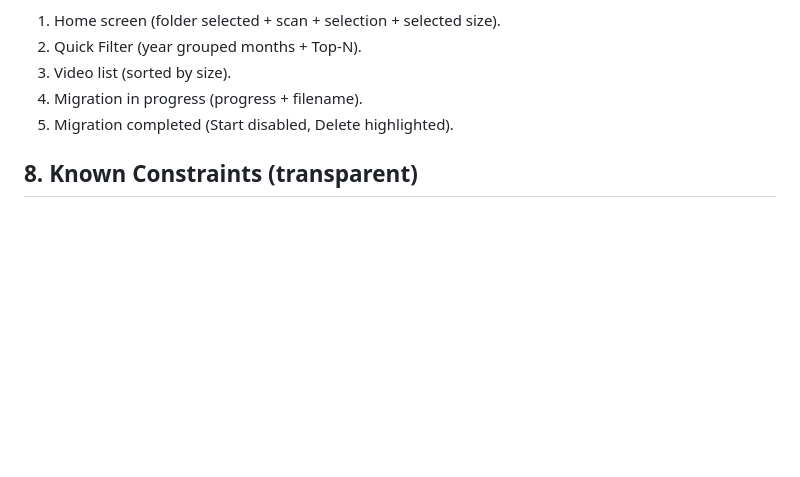
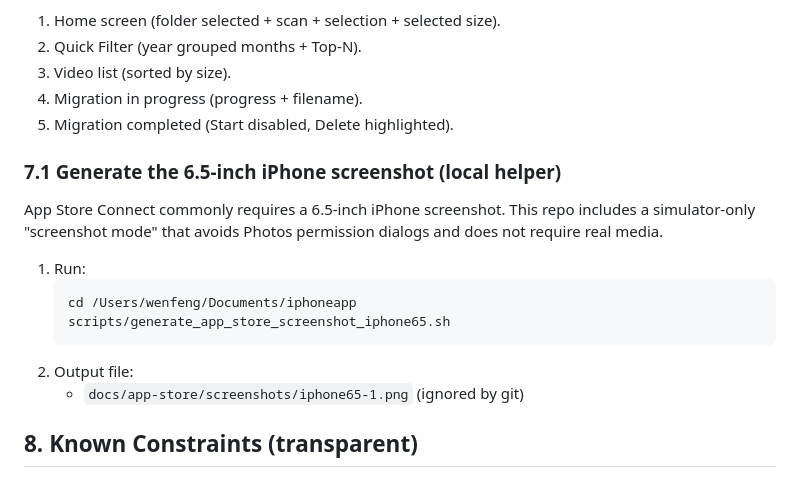
Before and after one commit to Wenfeng-GAO/clipdock, a Markdown page: docs/app-store/app-store-connect.md, the part around the change. Drawn GitHub-style; blank space fills up the shorter version.

Commit message:
docs: add 6.5-inch screenshot generation instructions

````diff
--- a/docs/app-store/app-store-connect.md
+++ b/docs/app-store/app-store-connect.md
@@ -103,6 +103,19 @@ Recommended set:
 4. Migration in progress (progress + filename).
 5. Migration completed (Start disabled, Delete highlighted).
 
+### 7.1 Generate the 6.5-inch iPhone screenshot (local helper)
+
+App Store Connect commonly requires a 6.5-inch iPhone screenshot. This repo includes a simulator-only
+"screenshot mode" that avoids Photos permission dialogs and does not require real media.
+
+1. Run:
+   ```bash
+   cd /Users/wenfeng/Documents/iphoneapp
+   scripts/generate_app_store_screenshot_iphone65.sh
+   ```
+2. Output file:
+   - `docs/app-store/screenshots/iphone65-1.png` (ignored by git)
+
 ## 8. Known Constraints (transparent)
 
 - iOS does not allow moving a Photos item directly. ClipDock does copy to destination and then (optionally) deletes originals after user confirmation.
````
